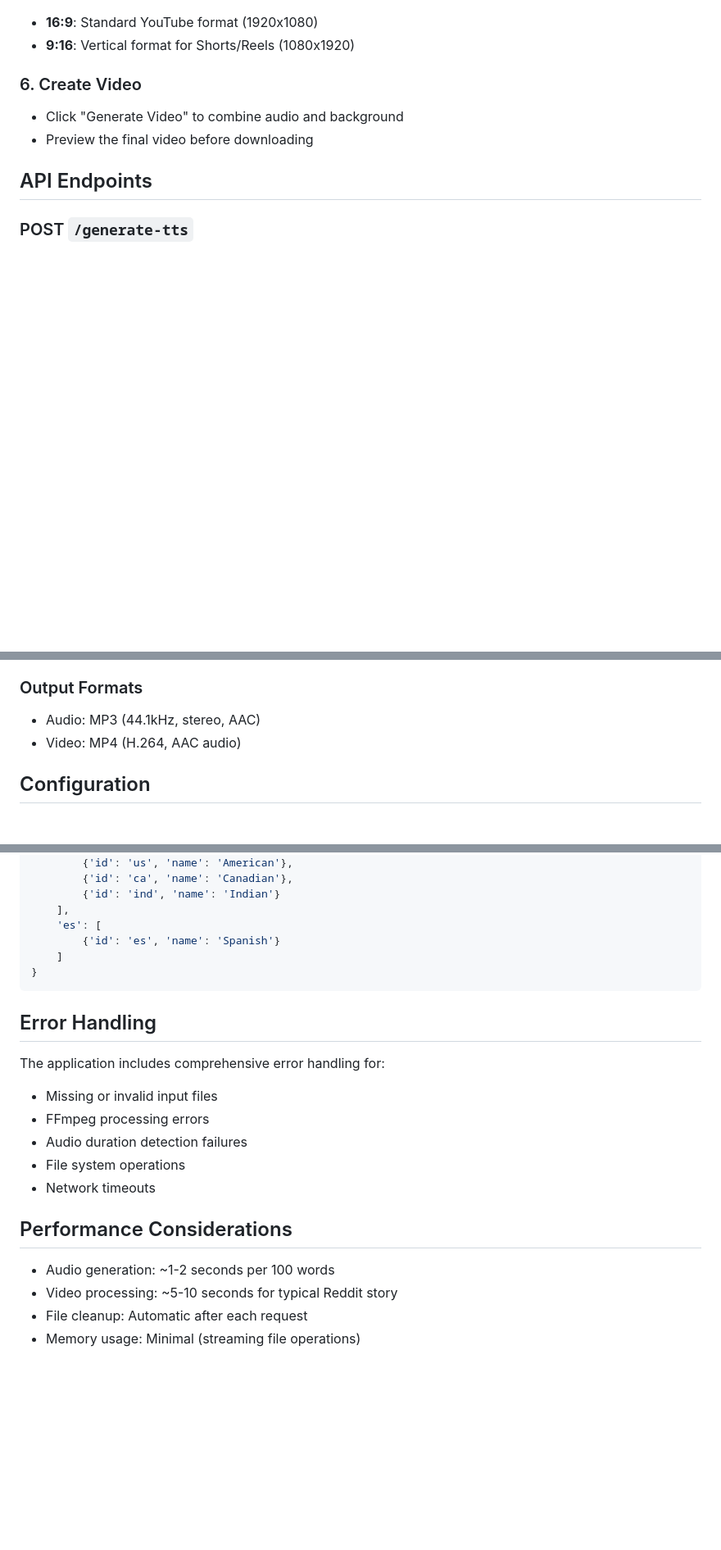
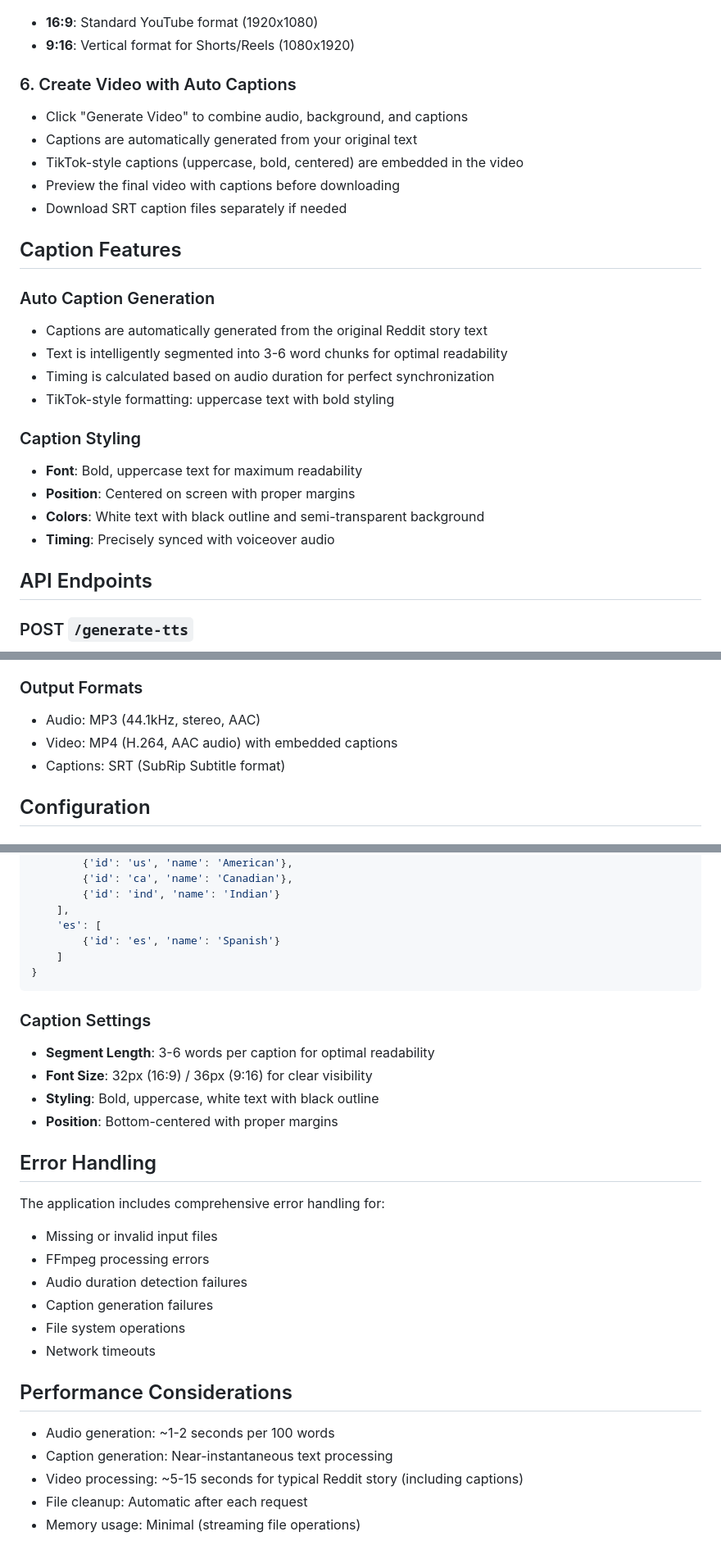
Before and after one commit to Parasgaming122/Reddit-Video-Maker, a Markdown page: README.md, 3 parts joined by grey strips. Shown at 82% size. Drawn GitHub-style; blank space fills up the shorter version.

````diff
--- a/README.md
+++ b/README.md
@@ -58,9 +60,26 @@ The application will start on `http://0.0.0.0:8080`
 - **16:9**: Standard YouTube format (1920x1080)
 - **9:16**: Vertical format for Shorts/Reels (1080x1920)
 
-### 6. Create Video
-- Click "Generate Video" to combine audio and background
-- Preview the final video before downloading
+### 6. Create Video with Auto Captions
+- Click "Generate Video" to combine audio, background, and captions
+- Captions are automatically generated from your original text
+- TikTok-style captions (uppercase, bold, centered) are embedded in the video
+- Preview the final video with captions before downloading
+- Download SRT caption files separately if needed
+
+## Caption Features
+
+### Auto Caption Generation
+- Captions are automatically generated from the original Reddit story text
+- Text is intelligently segmented into 3-6 word chunks for optimal readability
+- Timing is calculated based on audio duration for perfect synchronization
+- TikTok-style formatting: uppercase text with bold styling
+
+### Caption Styling
+- **Font**: Bold, uppercase text for maximum readability
+- **Position**: Centered on screen with proper margins
+- **Colors**: White text with black outline and semi-transparent background
+- **Timing**: Precisely synced with voiceover audio
 
 ## API Endpoints
 
@@ -155,7 +186,8 @@ reddit-video-maker/
 
 ### Output Formats
 - Audio: MP3 (44.1kHz, stereo, AAC)
-- Video: MP4 (H.264, AAC audio)
+- Video: MP4 (H.264, AAC audio) with embedded captions
+- Captions: SRT (SubRip Subtitle format)
 
 ## Configuration
 
@@ -181,19 +213,27 @@ TTS_VOICES = {
 }
 ```
 
+### Caption Settings
+- **Segment Length**: 3-6 words per caption for optimal readability
+- **Font Size**: 32px (16:9) / 36px (9:16) for clear visibility
+- **Styling**: Bold, uppercase, white text with black outline
+- **Position**: Bottom-centered with proper margins
+
 ## Error Handling
 
 The application includes comprehensive error handling for:
 - Missing or invalid input files
 - FFmpeg processing errors
 - Audio duration detection failures
+- Caption generation failures
 - File system operations
 - Network timeouts
 
 ## Performance Considerations
 
 - Audio generation: ~1-2 seconds per 100 words
-- Video processing: ~5-10 seconds for typical Reddit story
+- Caption generation: Near-instantaneous text processing
+- Video processing: ~5-15 seconds for typical Reddit story (including captions)
 - File cleanup: Automatic after each request
 - Memory usage: Minimal (streaming file operations)
 
````
Also changed, not shown: other parts of README.md (+28 -7 lines).
